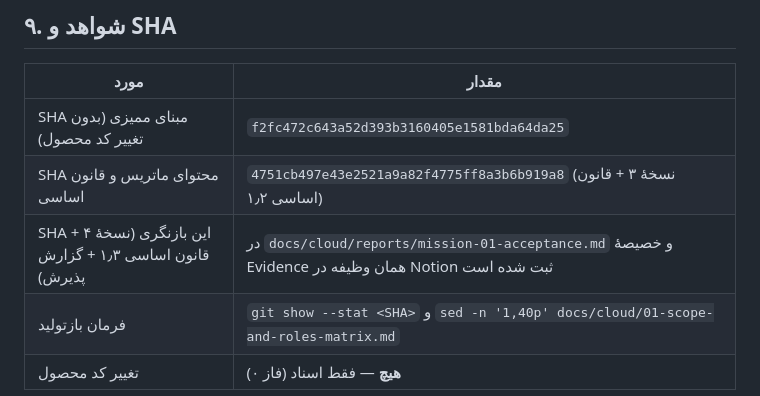
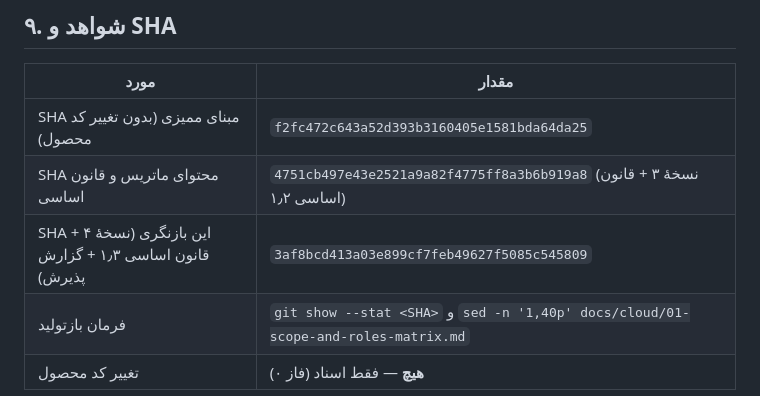
Before and after one commit to rezaa2544/payesh.local, a Markdown page: docs/cloud/01-scope-and-roles-matrix.md, the part around the change. Rendered like a GitHub page.

Commit message:
docs(cloud): ثبت SHA شاهد پذیرش مأموریت ۰۱
Co-authored-by: arena-agent <297053741+arena-agent@users.noreply.github.com>

```diff
--- a/docs/cloud/01-scope-and-roles-matrix.md
+++ b/docs/cloud/01-scope-and-roles-matrix.md
@@ -317,7 +317,7 @@
 |---|---|
 | SHA مبنای ممیزی (بدون تغییر کد محصول) | `f2fc472c643a52d393b3160405e1581bda64da25` |
 | SHA محتوای ماتریس و قانون اساسی | `4751cb497e43e2521a9a82f4775ff8a3b6b919a8` (نسخهٔ ۳ + قانون اساسی ۱٫۲) |
-| SHA این بازنگری (نسخهٔ ۴ + قانون اساسی ۱٫۳ + گزارش پذیرش) | در `docs/cloud/reports/mission-01-acceptance.md` و خصیصهٔ Evidence همان وظیفه در Notion ثبت شده است |
+| SHA این بازنگری (نسخهٔ ۴ + قانون اساسی ۱٫۳ + گزارش پذیرش) | `3af8bcd413a03e899cf7feb49627f5085c545809` |
 | فرمان بازتولید | `git show --stat <SHA>` و `sed -n '1,40p' docs/cloud/01-scope-and-roles-matrix.md` |
 | تغییر کد محصول | **هیچ** — فقط اسناد (فاز ۰) |
 
```
Also changed, not shown: 1 other file.
